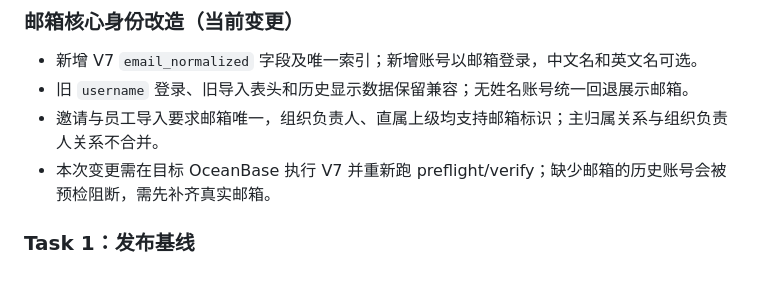
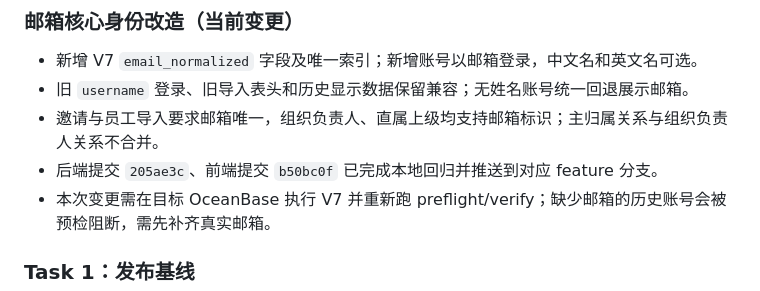
Before and after one commit to xiebinJava/pms-backend, a Markdown page: docs/operations/infrastructure-status.md, the part around the change. Drawn GitHub-style.

Commit message:
docs: record email identity release candidate

```diff
--- a/docs/operations/infrastructure-status.md
+++ b/docs/operations/infrastructure-status.md
@@ -65,6 +65,7 @@
 - 新增 V7 `email_normalized` 字段及唯一索引；新增账号以邮箱登录，中文名和英文名可选。
 - 旧 `username` 登录、旧导入表头和历史显示数据保留兼容；无姓名账号统一回退展示邮箱。
 - 邀请与员工导入要求邮箱唯一，组织负责人、直属上级均支持邮箱标识；主归属关系与组织负责人关系不合并。
+- 后端提交 `205ae3c`、前端提交 `b50bc0f` 已完成本地回归并推送到对应 feature 分支。
 - 本次变更需在目标 OceanBase 执行 V7 并重新跑 preflight/verify；缺少邮箱的历史账号会被预检阻断，需先补齐真实邮箱。
 
 ### Task 1：发布基线
```
Also changed, not shown: 1 other file.
